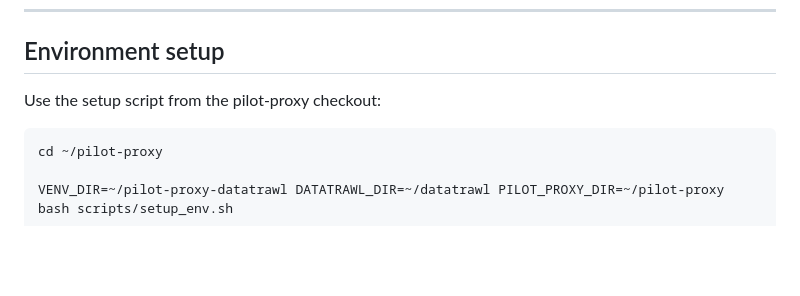
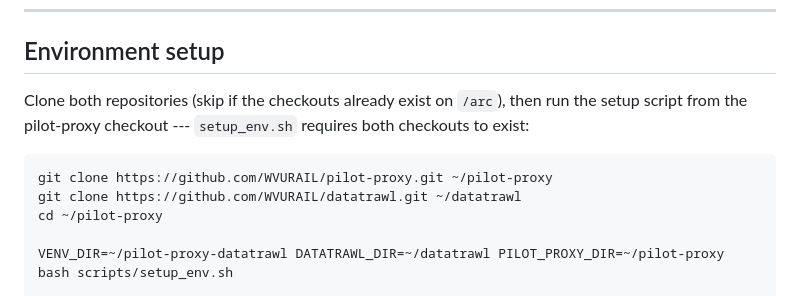
Before and after one commit to WVURAIL/pilot-proxy, a Markdown page: docs/CANFAR_RUNBOOK.md, the part around the change. GitHub-like rendering; blank space fills up the shorter version.

````diff
--- a/docs/CANFAR_RUNBOOK.md
+++ b/docs/CANFAR_RUNBOOK.md
@@ -58,9 +58,13 @@ printed URL, then run the environment setup below inside that session's terminal
 
 ## Environment setup
 
-Use the setup script from the pilot-proxy checkout:
+Clone both repositories (skip if the checkouts already exist on `/arc`), then
+run the setup script from the pilot-proxy checkout --- `setup_env.sh` requires
+both checkouts to exist:
 
 ```bash
+git clone https://github.com/WVURAIL/pilot-proxy.git ~/pilot-proxy
+git clone https://github.com/WVURAIL/datatrawl.git ~/datatrawl
 cd ~/pilot-proxy
 
 VENV_DIR=~/pilot-proxy-datatrawl DATATRAWL_DIR=~/datatrawl PILOT_PROXY_DIR=~/pilot-proxy bash scripts/setup_env.sh
````
Also changed, not shown: README.md (+21 -18 lines).
